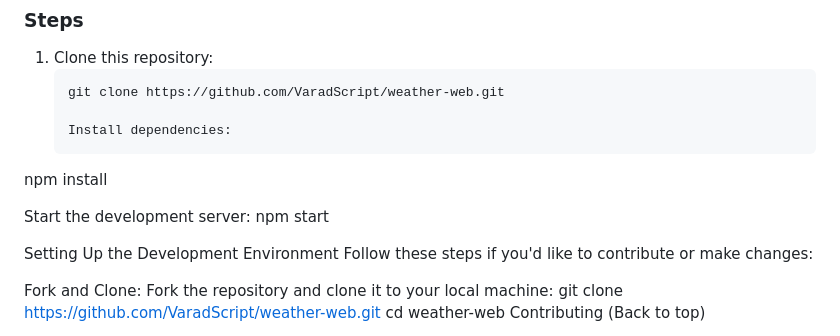
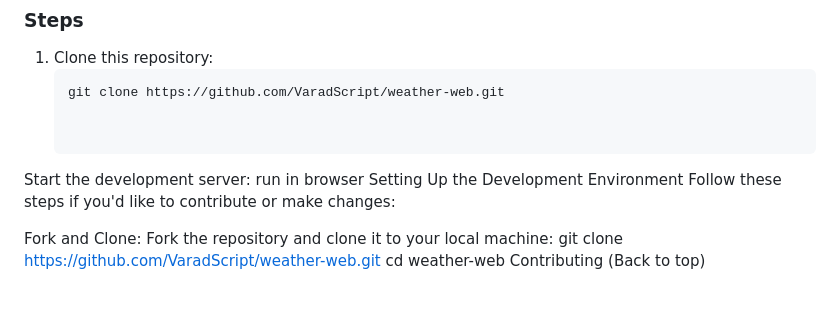
Before and after one commit to VaradScript/weather-web, a Markdown page: README.md, the part around the change. Drawn GitHub-style; blank space fills up the shorter version.

````diff
--- a/README.md
+++ b/README.md
@@ -67,12 +67,9 @@ Ensure you have the following installed:
    ```shell
    git clone https://github.com/VaradScript/weather-web.git
 
-   Install dependencies:
-npm install
 
 Start the development server:
-npm start
-
+run in browser
 Setting Up the Development Environment
 Follow these steps if you'd like to contribute or make changes:
 
````
